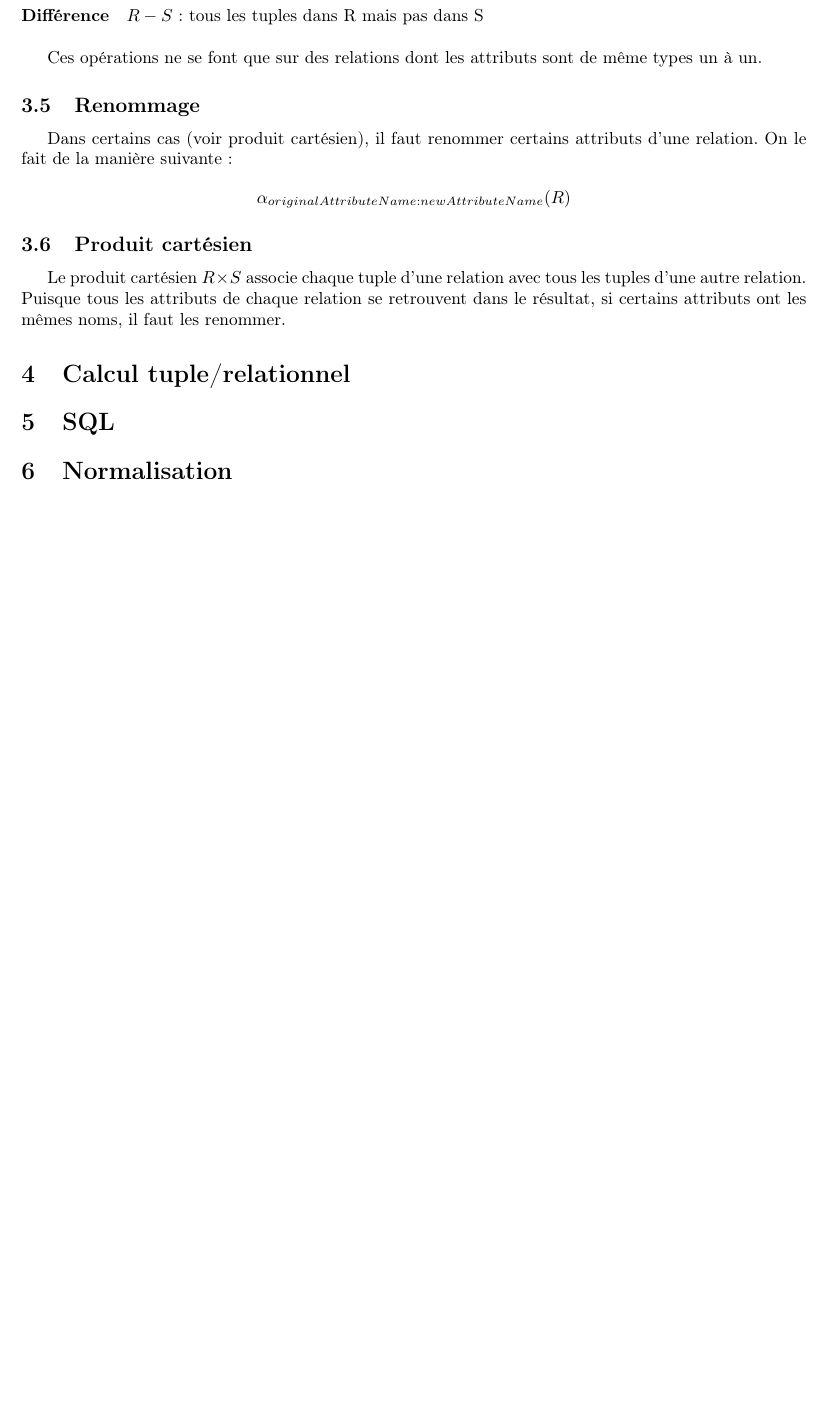
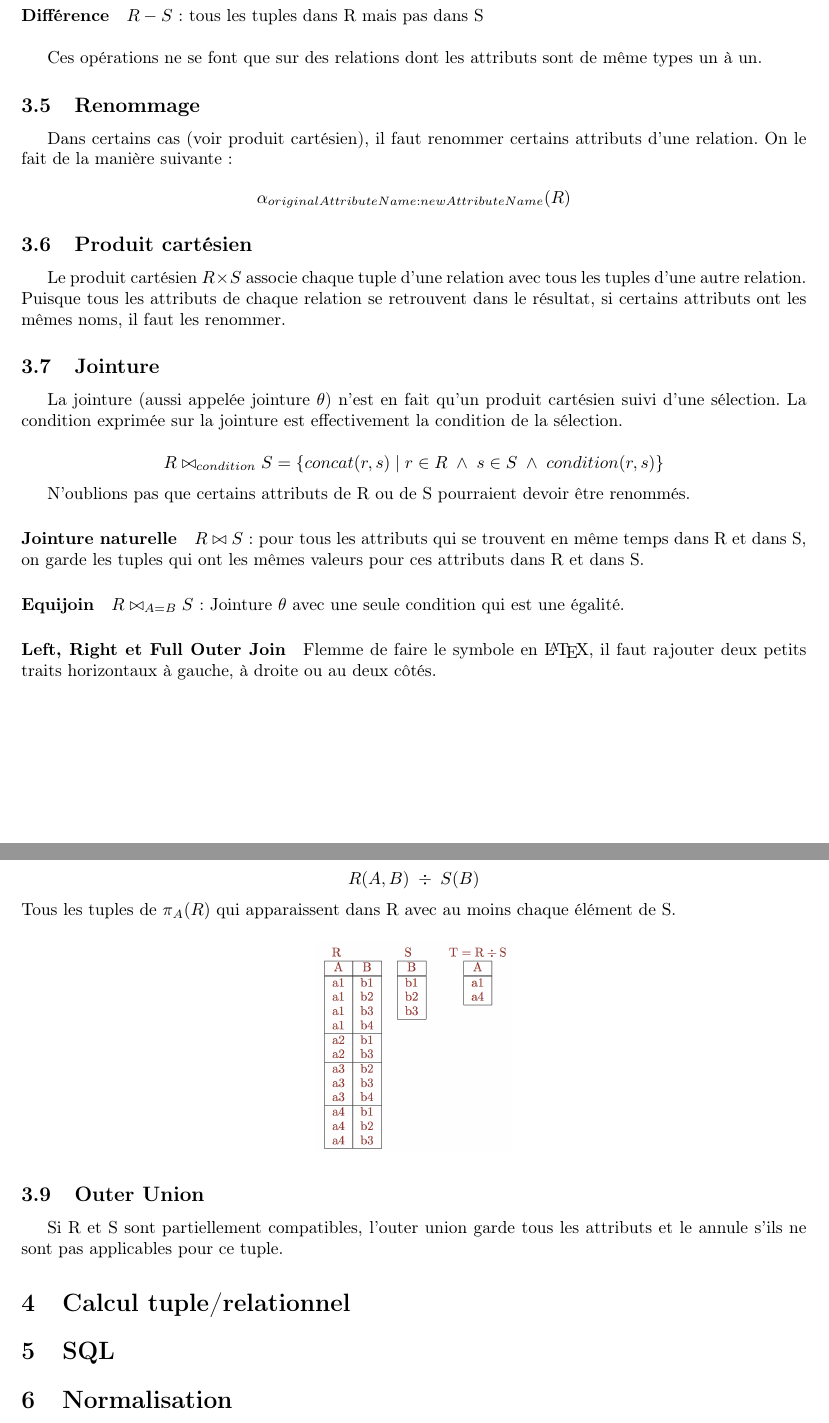
Before and after one commit to titouanc/db-synthese, a LaTeX document (main.tex): part of page 10 of 10 before the commit and two parts of pages 10 and 11 of 11 after it, the two joined at a grey line, cut so that both start at the same text, the shorter picture padded with empty space. Compiled offline with pdfLaTeX.

Commit message:
[add] finished relational alge-bra

```diff
--- a/main.tex
+++ b/main.tex
@@ -384,6 +384,38 @@ relations et qui produisent une relation en sortie.
   d'une autre relation. Puisque tous les attributs de chaque relation se retrouvent
   dans le résultat, si certains attributs ont les mêmes noms, il faut les renommer.
 
+  \subsection{Jointure}
+  La jointure (aussi appelée jointure $\theta$) n'est en fait qu'un produit cartésien suivi d'une sélection.
+  La condition exprimée sur la jointure est effectivement la condition de la sélection.
+
+  $$R \bowtie_{condition} S = \{concat(r,s)\; |\; r \in R\; \land \; s \in S\; \land \; condition(r,s)\} $$
+
+  N'oublions pas que certains attributs de R ou de S pourraient devoir être renommés.
+
+  \paragraph{Jointure naturelle} $R \bowtie S$ : pour tous les attributs qui se trouvent en même temps dans R et dans S, on garde les tuples qui ont les mêmes
+  valeurs pour ces attributs dans R et dans S.
+
+  \paragraph{Equijoin} $R \bowtie_{A=B} S$ : Jointure $\theta$ avec une seule
+  condition qui est une égalité.
+
+  \paragraph{Left, Right et Full Outer Join} Flemme de faire le symbole en \LaTeX,
+  il faut rajouter deux petits traits horizontaux à gauche, à droite ou au deux
+  côtés.
+
+  \subsection{Division}
+  $$ R(A,B)\; \div\; S(B) $$
+  Tous les tuples de $\pi_{A}(R)$ qui apparaissent dans R avec au moins chaque
+  élément de S.
+
+  \begin{figure}[H]
+    \center
+    \includegraphics[width=.25\textwidth]{fig/relalg-division.png}
+  \end{figure}
+
+  \subsection{Outer Union}
+  Si R et S sont partiellement compatibles, l'outer union garde tous les attributs
+  et le annule s'ils ne sont pas applicables pour ce tuple.
+
 %%%%%%%%%%%%%%%%%%%%%%%%%%%%%%%%%%%%%%%%%%%%%%%%%%
 
 \section{Calcul tuple/relationnel}
```
Also changed, not shown: fig/relalg-division.png (added).
